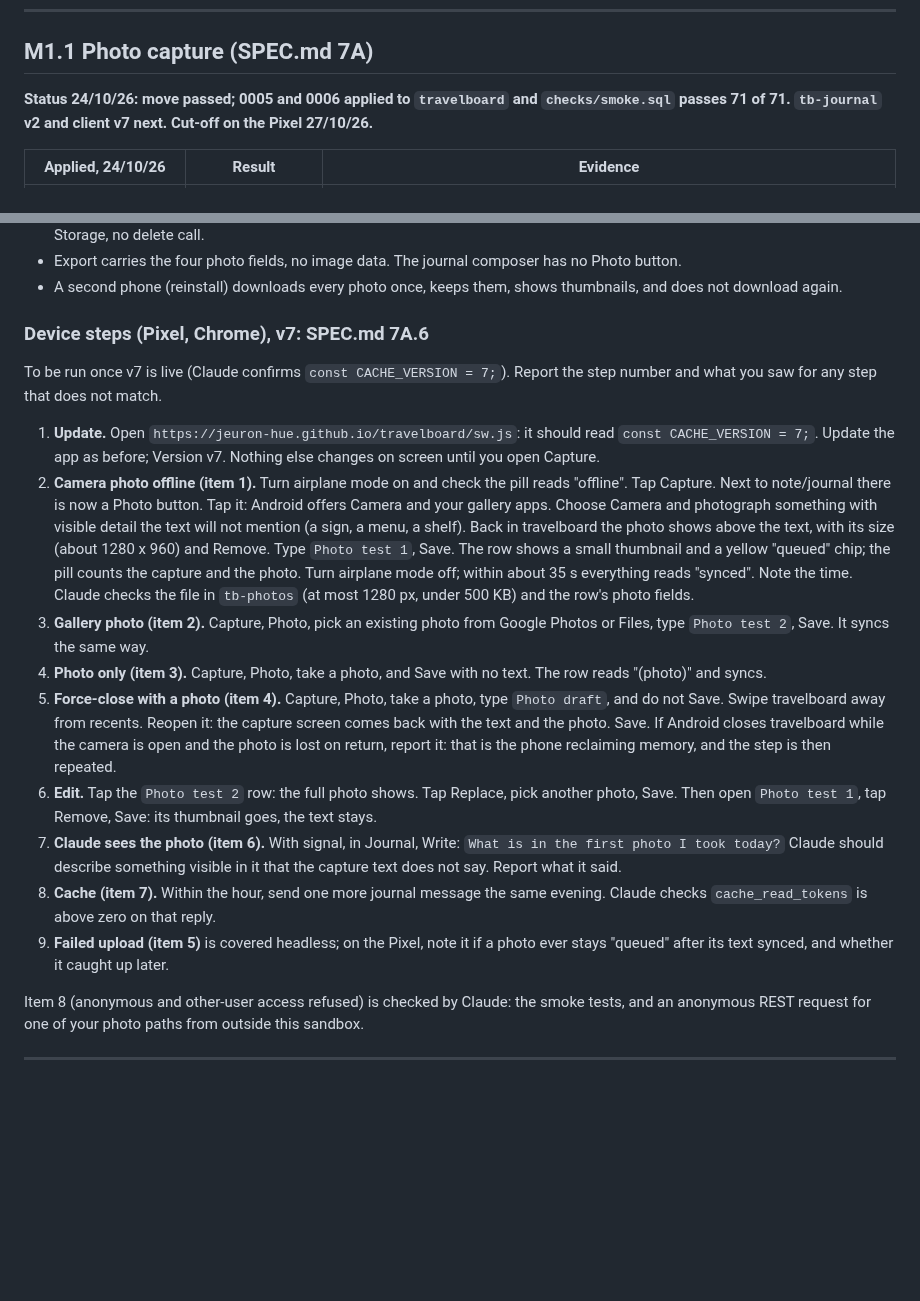
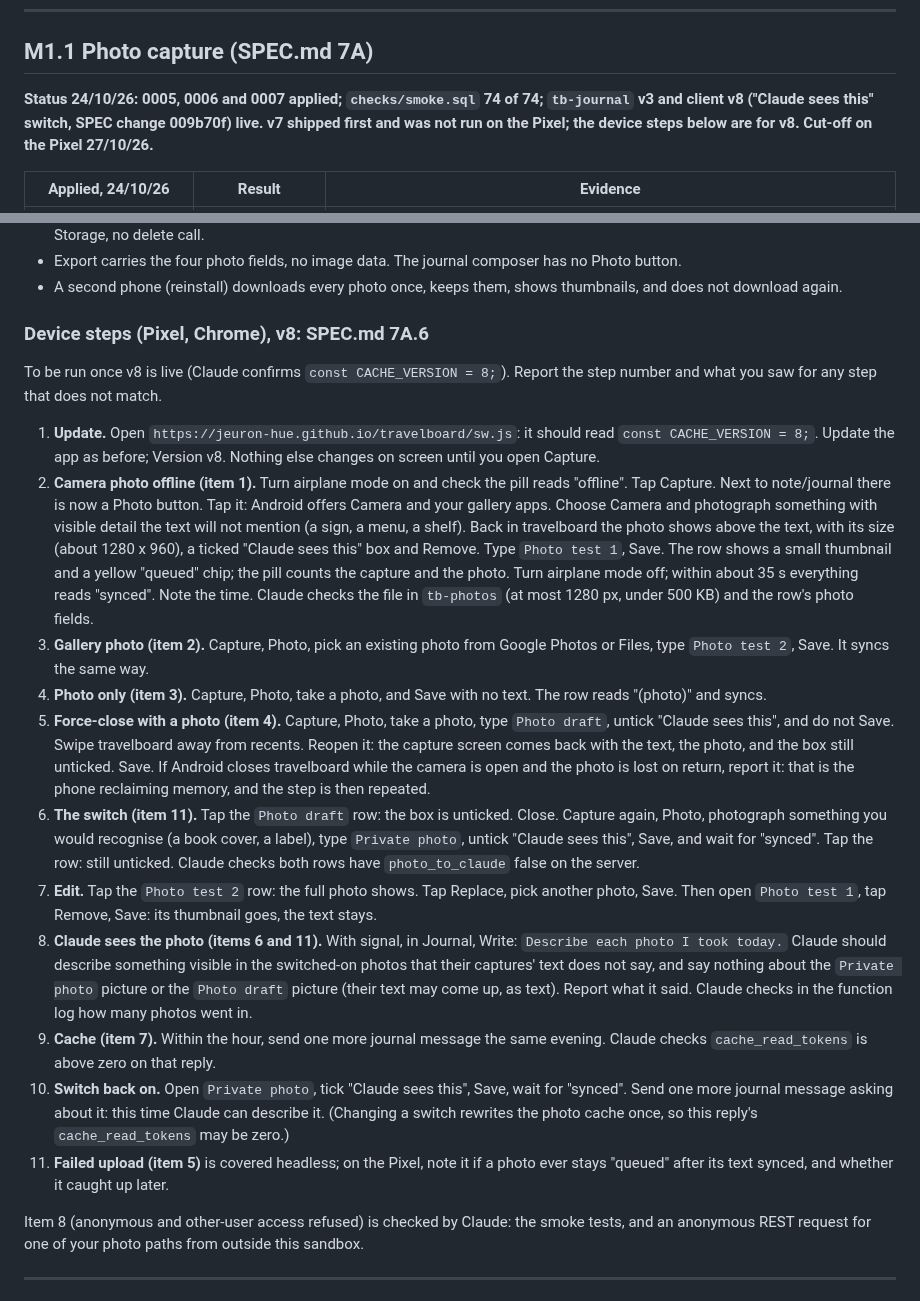
Before and after one commit to jeuron-hue/travelboard, a Markdown page: TESTS.md, 2 parts joined by grey strips. GitHub-like rendering; blank space fills up the shorter version.

Commit message:
TESTS.md: 0007 applied, smoke 74 of 74, tb-journal v3; Pixel steps for v8 with the switch (item 11)
Co-Authored-By: Claude Opus 5.5 <noreply@anthropic.com>
Claude-Session: https://claude.ai/code/session_01VUNMkN3Sv2a8zLhBDwhp32

```diff
--- a/TESTS.md
+++ b/TESTS.md
@@ -7,7 +7,7 @@ Acceptance lists are in `SPEC.md`; this file holds how each item is tested and t
 
 ## M1.1 Photo capture (SPEC.md 7A)
 
-**Status 24/10/26: move passed; 0005 and 0006 applied to `travelboard` and `checks/smoke.sql` passes 71 of 71. `tb-journal` v2 and client v7 next. Cut-off on the Pixel 27/10/26.**
+**Status 24/10/26: 0005, 0006 and 0007 applied; `checks/smoke.sql` 74 of 74; `tb-journal` v3 and client v8 ("Claude sees this" switch, SPEC change 009b70f) live. v7 shipped first and was not run on the Pixel; the device steps below are for v8. Cut-off on the Pixel 27/10/26.**
 
 | Applied, 24/10/26 | Result | Evidence |
 |---|---|---|
@@ -39,19 +43,21 @@ Headless M1.1 groups (`m11.test.cjs`, Storage mock with the own-folder rule, 2 M
 - Export carries the four photo fields, no image data. The journal composer has no Photo button.
 - A second phone (reinstall) downloads every photo once, keeps them, shows thumbnails, and does not download again.
 
-### Device steps (Pixel, Chrome), v7: SPEC.md 7A.6
+### Device steps (Pixel, Chrome), v8: SPEC.md 7A.6
 
-To be run once v7 is live (Claude confirms `const CACHE_VERSION = 7;`). Report the step number and what you saw for any step that does not match.
+To be run once v8 is live (Claude confirms `const CACHE_VERSION = 8;`). Report the step number and what you saw for any step that does not match.
 
-1. **Update.** Open `https://jeuron-hue.github.io/travelboard/sw.js`: it should read `const CACHE_VERSION = 7;`. Update the app as before; Version v7. Nothing else changes on screen until you open Capture.
-2. **Camera photo offline (item 1).** Turn airplane mode on and check the pill reads "offline". Tap Capture. Next to note/journal there is now a Photo button. Tap it: Android offers Camera and your gallery apps. Choose Camera and photograph something with visible detail the text will not mention (a sign, a menu, a shelf). Back in travelboard the photo shows above the text, with its size (about 1280 x 960) and Remove. Type `Photo test 1`, Save. The row shows a small thumbnail and a yellow "queued" chip; the pill counts the capture and the photo. Turn airplane mode off; within about 35 s everything reads "synced". Note the time. Claude checks the file in `tb-photos` (at most 1280 px, under 500 KB) and the row's photo fields.
+1. **Update.** Open `https://jeuron-hue.github.io/travelboard/sw.js`: it should read `const CACHE_VERSION = 8;`. Update the app as before; Version v8. Nothing else changes on screen until you open Capture.
+2. **Camera photo offline (item 1).** Turn airplane mode on and check the pill reads "offline". Tap Capture. Next to note/journal there is now a Photo button. Tap it: Android offers Camera and your gallery apps. Choose Camera and photograph something with visible detail the text will not mention (a sign, a menu, a shelf). Back in travelboard the photo shows above the text, with its size (about 1280 x 960), a ticked "Claude sees this" box and Remove. Type `Photo test 1`, Save. The row shows a small thumbnail and a yellow "queued" chip; the pill counts the capture and the photo. Turn airplane mode off; within about 35 s everything reads "synced". Note the time. Claude checks the file in `tb-photos` (at most 1280 px, under 500 KB) and the row's photo fields.
 3. **Gallery photo (item 2).** Capture, Photo, pick an existing photo from Google Photos or Files, type `Photo test 2`, Save. It syncs the same way.
 4. **Photo only (item 3).** Capture, Photo, take a photo, and Save with no text. The row reads "(photo)" and syncs.
-5. **Force-close with a photo (item 4).** Capture, Photo, take a photo, type `Photo draft`, and do not Save. Swipe travelboard away from recents. Reopen it: the capture screen comes back with the text and the photo. Save. If Android closes travelboard while the camera is open and the photo is lost on return, report it: that is the phone reclaiming memory, and the step is then repeated.
-6. **Edit.** Tap the `Photo test 2` row: the full photo shows. Tap Replace, pick another photo, Save. Then open `Photo test 1`, tap Remove, Save: its thumbnail goes, the text stays.
-7. **Claude sees the photo (item 6).** With signal, in Journal, Write: `What is in the first photo I took today?` Claude should describe something visible in it that the capture text does not say. Report what it said.
-8. **Cache (item 7).** Within the hour, send one more journal message the same evening. Claude checks `cache_read_tokens` is above zero on that reply.
-9. **Failed upload (item 5)** is covered headless; on the Pixel, note it if a photo ever stays "queued" after its text synced, and whether it caught up later.
+5. **Force-close with a photo (item 4).** Capture, Photo, take a photo, type `Photo draft`, untick "Claude sees this", and do not Save. Swipe travelboard away from recents. Reopen it: the capture screen comes back with the text, the photo, and the box still unticked. Save. If Android closes travelboard while the camera is open and the photo is lost on return, report it: that is the phone reclaiming memory, and the step is then repeated.
+6. **The switch (item 11).** Tap the `Photo draft` row: the box is unticked. Close. Capture again, Photo, photograph something you would recognise (a book cover, a label), type `Private photo`, untick "Claude sees this", Save, and wait for "synced". Tap the row: still unticked. Claude checks both rows have `photo_to_claude` false on the server.
+7. **Edit.** Tap the `Photo test 2` row: the full photo shows. Tap Replace, pick another photo, Save. Then open `Photo test 1`, tap Remove, Save: its thumbnail goes, the text stays.
+8. **Claude sees the photo (items 6 and 11).** With signal, in Journal, Write: `Describe each photo I took today.` Claude should describe something visible in the switched-on photos that their captures' text does not say, and say nothing about the `Private photo` picture or the `Photo draft` picture (their text may come up, as text). Report what it said. Claude checks in the function log how many photos went in.
+9. **Cache (item 7).** Within the hour, send one more journal message the same evening. Claude checks `cache_read_tokens` is above zero on that reply.
+10. **Switch back on.** Open `Private photo`, tick "Claude sees this", Save, wait for "synced". Send one more journal message asking about it: this time Claude can describe it. (Changing a switch rewrites the photo cache once, so this reply's `cache_read_tokens` may be zero.)
+11. **Failed upload (item 5)** is covered headless; on the Pixel, note it if a photo ever stays "queued" after its text synced, and whether it caught up later.
 
 Item 8 (anonymous and other-user access refused) is checked by Claude: the smoke tests, and an anonymous REST request for one of your photo paths from outside this sandbox.
 
```
Also changed, not shown: other parts of TESTS.md (+4 -0 lines).
